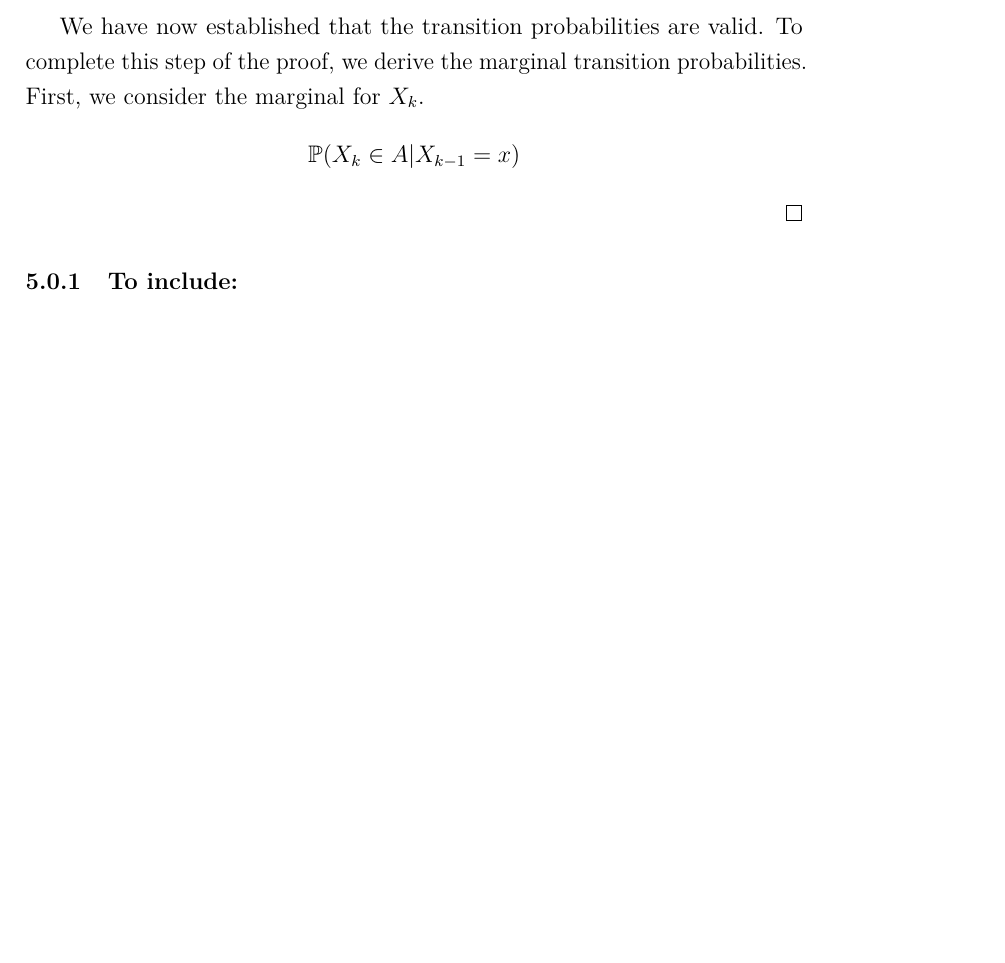
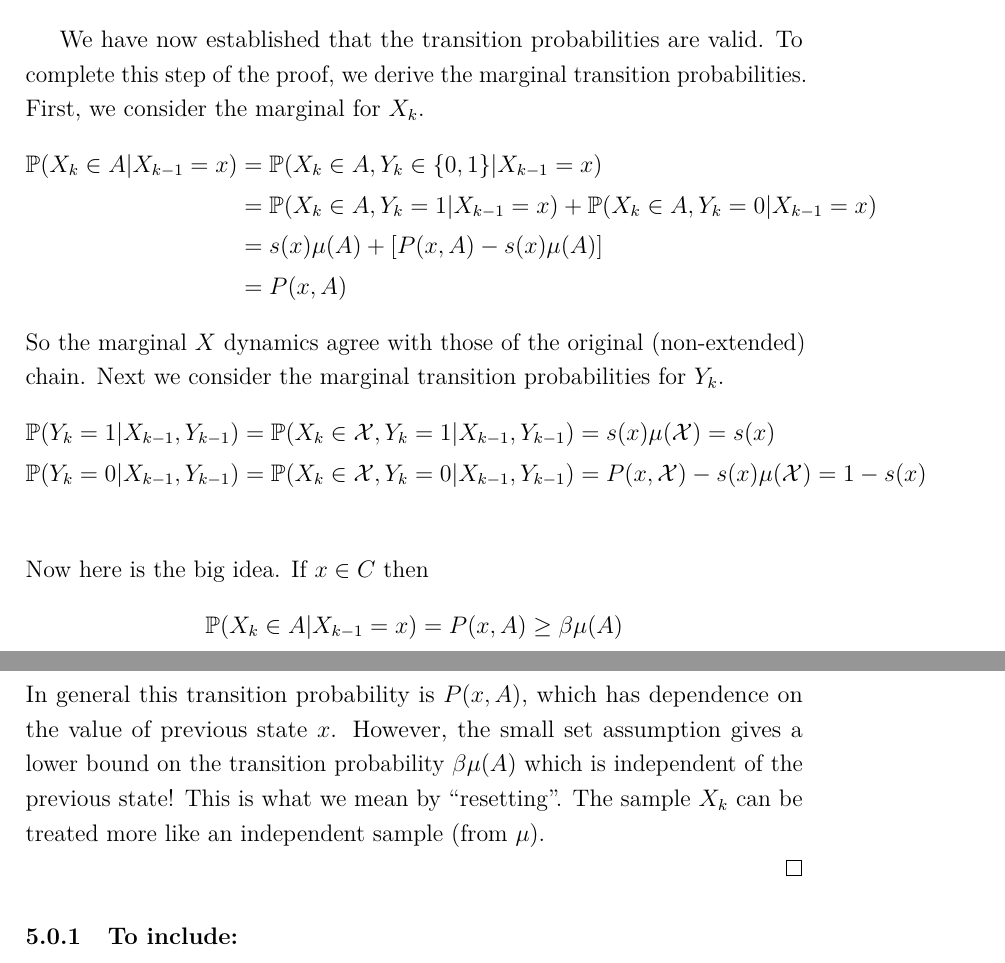
Before and after one commit to arob5/typed-notes, a LaTeX document (TA_notes_Stochastic_Processes.tex): part of page 17 of 19 before the commit and two parts of pages 17 and 18 of 20 after it, the two joined at a grey line, cut so that both start at the same text, the shorter picture padded with empty space. Compiled offline with pdfLaTeX.

Commit message:
More progress on ergodicity proof.

```diff
--- a/TA_notes_Stochastic_Processes.tex
+++ b/TA_notes_Stochastic_Processes.tex
@@ -363,8 +364,24 @@ since
 We have now established that the transition probabilities are valid. To complete this step of the proof, we derive the marginal transition probabilities. First, we consider the marginal for
 $X_k$.
 \begin{align*}
-\Prob(X_k \in A|X_{k - 1} = x)
+\Prob(X_k \in A|X_{k - 1} = x) &= \Prob(X_k \in A, Y_k \in \{0, 1\}| X_{k - 1} = x) \\
+					     &= \Prob(X_k \in A, Y_k = 1| X_{k - 1} = x) + \Prob(X_k \in A, Y_k = 0| X_{k - 1} = x) \\
+					     &= s(x)\mu(A) + \left[P(x, A) - s(x)\mu(A) \right] \\
+					     &= P(x, A)
 \end{align*}
+So the marginal $X$ dynamics agree with those of the original (non-extended) chain. Next we consider the marginal transition probabilities for $Y_k$.
+\begin{align*}
+\Prob(Y_k = 1|X_{k-1}, Y_{k-1}) &= \Prob(X_k \in \mathcal{X}, Y_k = 1|X_{k-1}, Y_{k-1}) = s(x)\mu(\mathcal{X}) = s(x) \\
+\Prob(Y_k = 0|X_{k-1}, Y_{k-1}) &= \Prob(X_k \in \mathcal{X}, Y_k = 0|X_{k-1}, Y_{k-1}) = P(x, \mathcal{X}) - s(x)\mu(\mathcal{X}) = 1- s(x) \\
+\end{align*}
+Now here is the big idea. If $x \in C$ then
+\begin{align*}
+\Prob(X_k \in A|X_{k-1} = x) = P(x, A) \geq \beta \mu(A)
+\end{align*}
+In general this transition probability is $P(x, A)$, which has dependence on the value of previous state $x$. However, the small set assumption gives a lower bound on the transition
+probability $\beta \mu(A)$ which is independent of the previous state! This is what we mean by ``resetting''. The sample $X_k$ can be treated more like an independent sample (from $\mu$).
+
+
 
 
 \end{proof}
```
Also changed, not shown: TA_notes_Stochastic_Processes.tex (3 more changed lines).
